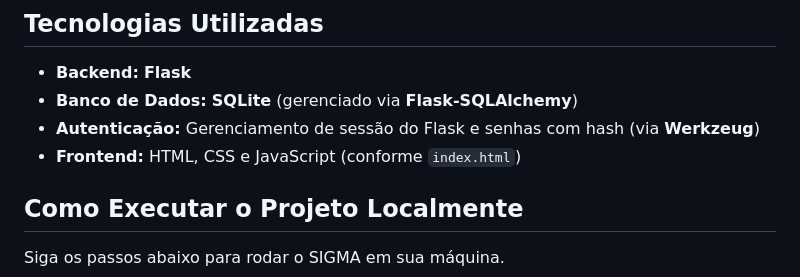
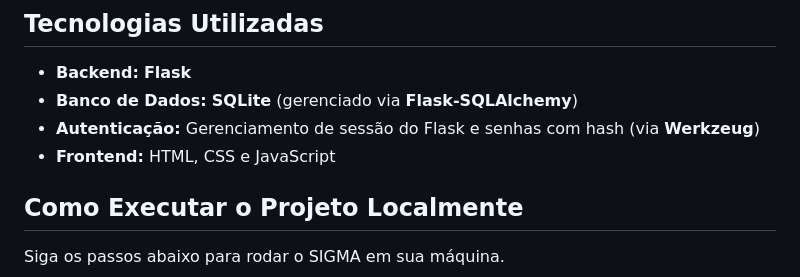
Before and after one commit to MatheusRenat0/pim-sistema-academico-ia, a Markdown page: readme.md, the part around the change. Drawn GitHub-style.

Commit message:
Atualizar o readme.md

```diff
--- a/readme.md
+++ b/readme.md
@@ -52,7 +52,7 @@ O sistema é dividido em três perfis de usuário principais, cada um com seu pr
 * **Backend:** **Flask**
 * **Banco de Dados:** **SQLite** (gerenciado via **Flask-SQLAlchemy**)
 * **Autenticação:** Gerenciamento de sessão do Flask e senhas com hash (via **Werkzeug**)
-* **Frontend:** HTML, CSS e JavaScript (conforme `index.html`)
+* **Frontend:** HTML, CSS e JavaScript
 
 ## Como Executar o Projeto Localmente
 
```
